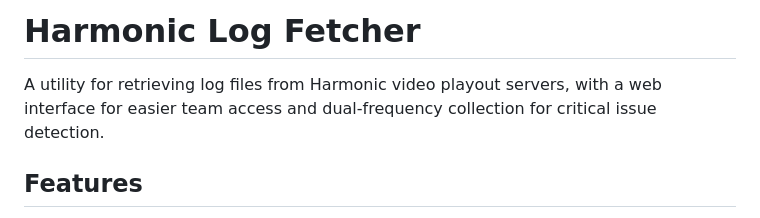
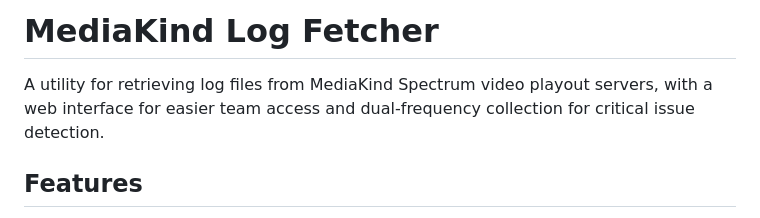
Before and after one commit to kburki/harmonic-log-fetcher, a Markdown page: README.md, the part around the change. GitHub-like rendering.

```diff
--- a/README.md
+++ b/README.md
@@ -1,6 +1,6 @@
-# Harmonic Log Fetcher
+# MediaKind Log Fetcher
 
-A utility for retrieving log files from Harmonic video playout servers, with a web interface for easier team access and dual-frequency collection for critical issue detection.
+A utility for retrieving log files from MediaKind Spectrum video playout servers, with a web interface for easier team access and dual-frequency collection for critical issue detection.
 
 ## Features
 
```
